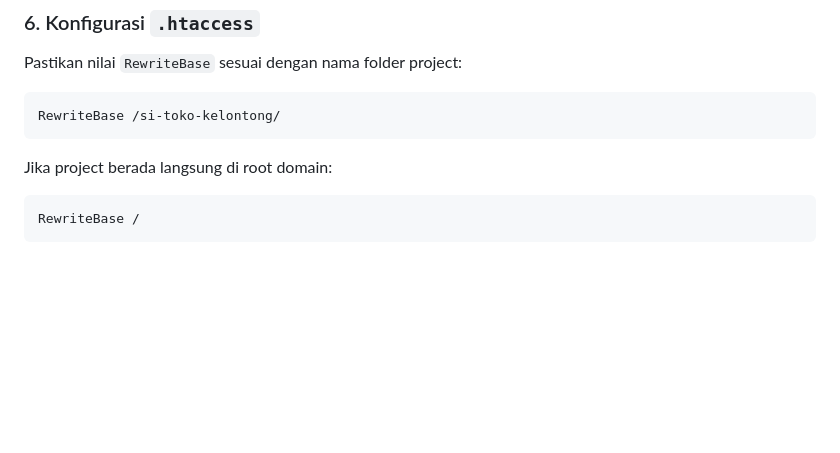
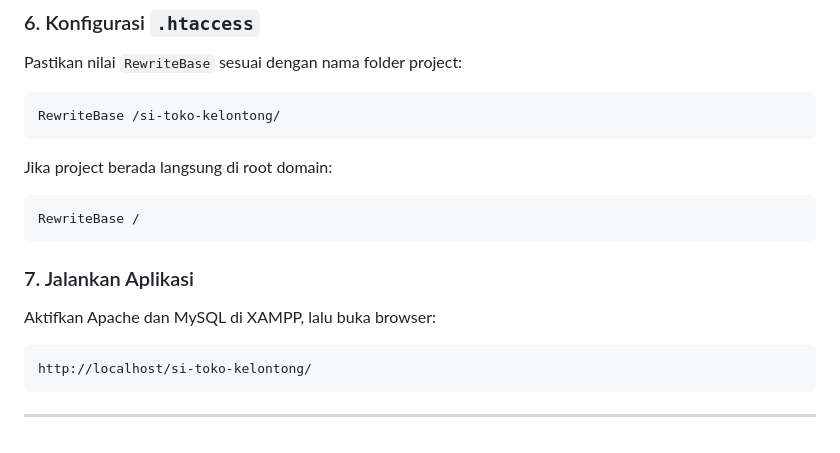
Before and after one commit to 4131yyu/si-toko-kelontong, a Markdown page: README.md, the part around the change. GitHub-like rendering; blank space fills up the shorter version.

Commit message:
menambahkan langkah menjalankan aplikasi pada panduan instalasi

````diff
--- a/README.md
+++ b/README.md
@@ -172,3 +172,13 @@ Jika project berada langsung di root domain:
 ```apache
 RewriteBase /
 ```
+
+### 7. Jalankan Aplikasi
+
+Aktifkan Apache dan MySQL di XAMPP, lalu buka browser:
+
+```
+http://localhost/si-toko-kelontong/
+```
+
+---
````
